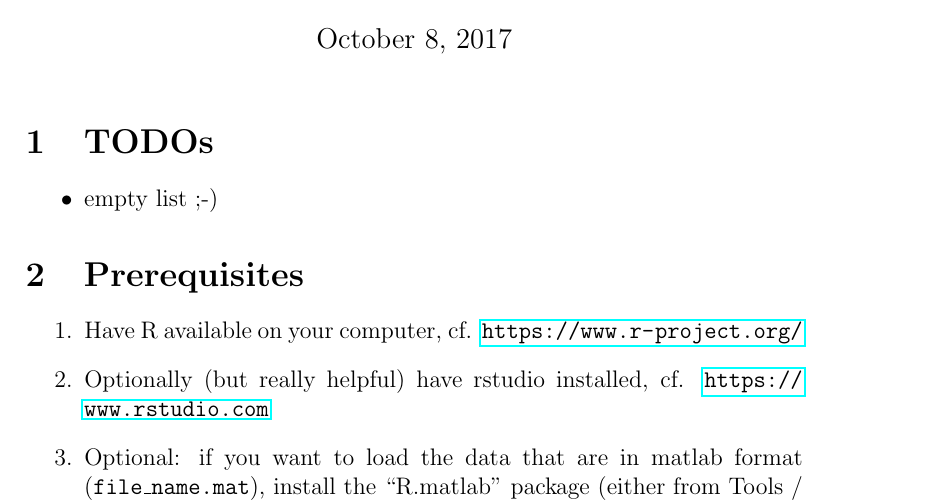
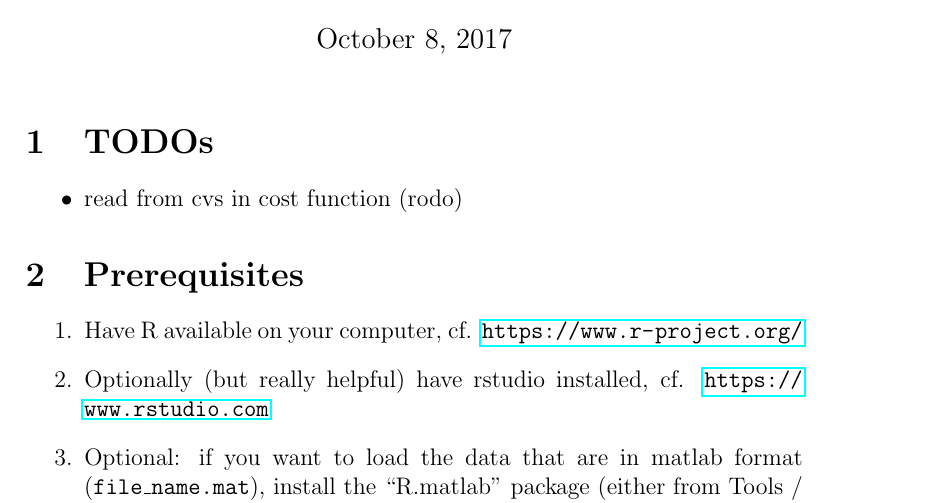
Before and after one commit to NicolasDurrande/intro_to_GPs_with_R, a LaTeX document (TestCase/notes_R_testcase.tex): part of page 1 of 2, cut so that both start at the same text. Compiled offline with pdfLaTeX.

Commit message:
rodo cost function done

```diff
--- a/TestCase/notes_R_testcase.tex
+++ b/TestCase/notes_R_testcase.tex
@@ -17,7 +17,7 @@
 
 \section{TODOs}
 \begin{itemize}
-\item empty list ;-)
+\item read from cvs in cost function (rodo)
 \end{itemize}
 
 \section{Prerequisites}
```
Also changed, not shown: 3 other files.
